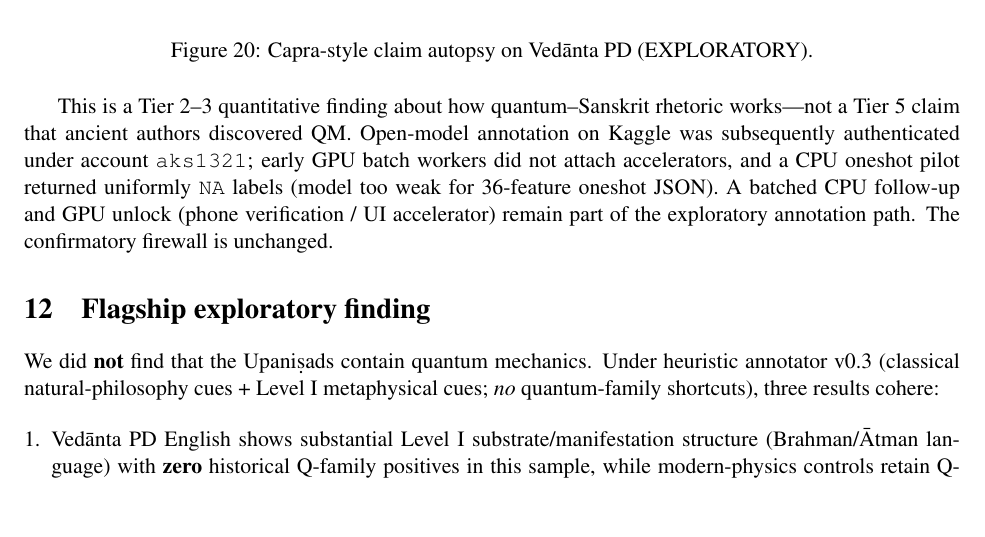
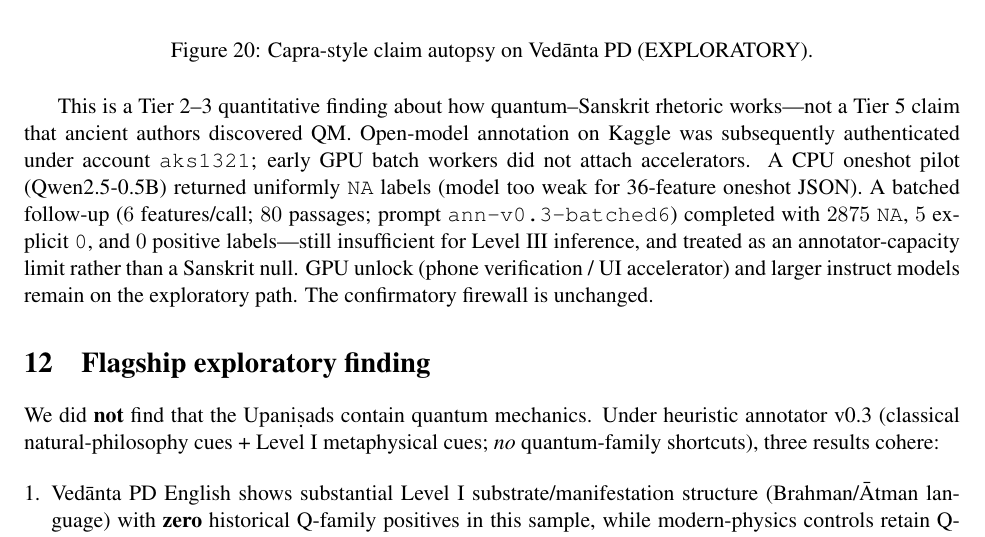
Before and after one commit to arjunkshah12345-hash/rishi-q, a LaTeX paper (paper/main.tex): part of page 17 of 28, cut so that both start at the same text, the shorter picture padded with empty space. Compiled offline with pdfLaTeX.

Commit message:
Update preprint with batched Kaggle annotation outcome
Document 80-passage CPU batched run: 0 positives, capacity limit not
Sanskrit null; confirmatory still locked.

Co-authored-by: Cursor <cursoragent@cursor.com>

```diff
--- a/paper/main.tex
+++ b/paper/main.tex
@@ -303,8 +303,10 @@ The PD ``electrons'' sentence is Paramananda's 1919 commentary \emph{rejecting}
 \label{fig:capra}
 \end{figure}
 This is a Tier~2--3 quantitative finding about how quantum--Sanskrit rhetoric works---not a Tier~5 claim that ancient authors discovered QM.
-Open-model annotation on Kaggle was subsequently authenticated under account \texttt{aks1321}; early GPU batch workers did not attach accelerators, and a CPU oneshot pilot returned uniformly \texttt{NA} labels (model too weak for 36-feature oneshot JSON).
-A batched CPU follow-up and GPU unlock (phone verification / UI accelerator) remain part of the exploratory annotation path.
+Open-model annotation on Kaggle was subsequently authenticated under account \texttt{aks1321}; early GPU batch workers did not attach accelerators.
+A CPU oneshot pilot (Qwen2.5-0.5B) returned uniformly \texttt{NA} labels (model too weak for 36-feature oneshot JSON).
+A batched follow-up ($6$ features/call; $80$ passages; prompt \texttt{ann-v0.3-batched6}) completed with $2875$ \texttt{NA}, $5$ explicit \texttt{0}, and $0$ positive labels---still insufficient for Level~III inference, and treated as an annotator-capacity limit rather than a Sanskrit null.
+GPU unlock (phone verification / UI accelerator) and larger instruct models remain on the exploratory path.
 The confirmatory firewall is unchanged.
 
 \section{Flagship exploratory finding}
```
Also changed, not shown: paper/main.pdf.
